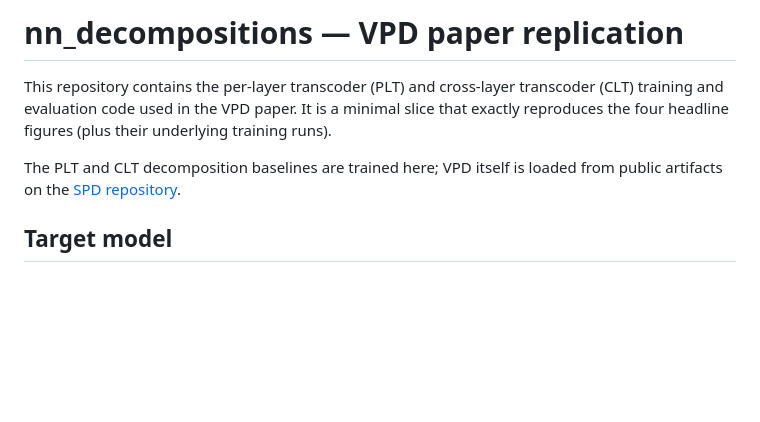
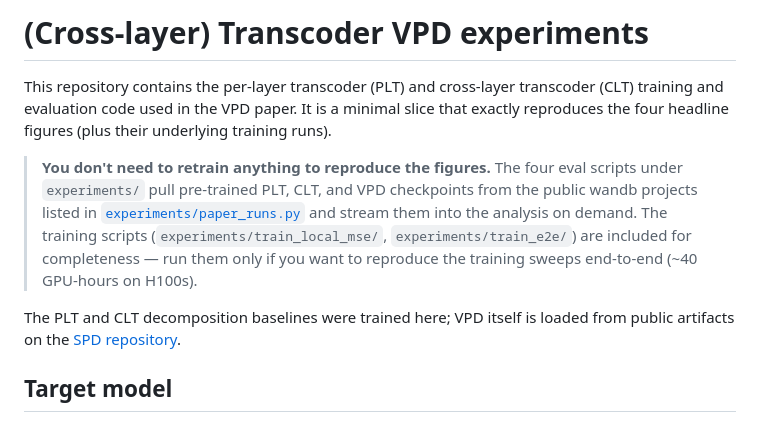
Before and after one commit to bartbussmann/nn_decompositions, a Markdown page: README.md, the part around the change. Rendered like a GitHub page; blank space fills up the shorter version.

Commit message:
README: clarify retraining is optional, eval scripts pull pretrained
Add a callout under the intro stating that the four figure scripts
pull pretrained PLT/CLT/VPD checkpoints from the wandb projects in
paper_runs.py — running the training sweeps is only needed if you
want to reproduce the training itself end-to-end.

Co-Authored-By: Claude Opus 4.7 (1M context) <noreply@anthropic.com>

```diff
--- a/README.md
+++ b/README.md
@@ -1,12 +1,21 @@
-# nn_decompositions — VPD paper replication
+# (Cross-layer) Transcoder VPD experiments
 
 This repository contains the per-layer transcoder (PLT) and cross-layer
 transcoder (CLT) training and evaluation code used in the VPD paper. It
 is a minimal slice that exactly reproduces the four headline figures
 (plus their underlying training runs).
 
-The PLT and CLT decomposition baselines are trained here; VPD itself is
-loaded from public artifacts on the [SPD repository](https://github.com/goodfire-ai/spd).
+> **You don't need to retrain anything to reproduce the figures.** The
+> four eval scripts under `experiments/` pull pre-trained PLT, CLT, and
+> VPD checkpoints from the public wandb projects listed in
+> [`experiments/paper_runs.py`](experiments/paper_runs.py) and stream
+> them into the analysis on demand. The training scripts
+> (`experiments/train_local_mse/`, `experiments/train_e2e/`) are
+> included for completeness — run them only if you want to reproduce
+> the training sweeps end-to-end (~40 GPU-hours on H100s).
+
+The PLT and CLT decomposition baselines were trained here; VPD itself
+is loaded from public artifacts on the [SPD repository](https://github.com/goodfire-ai/spd).
 
 ## Target model
 
```
